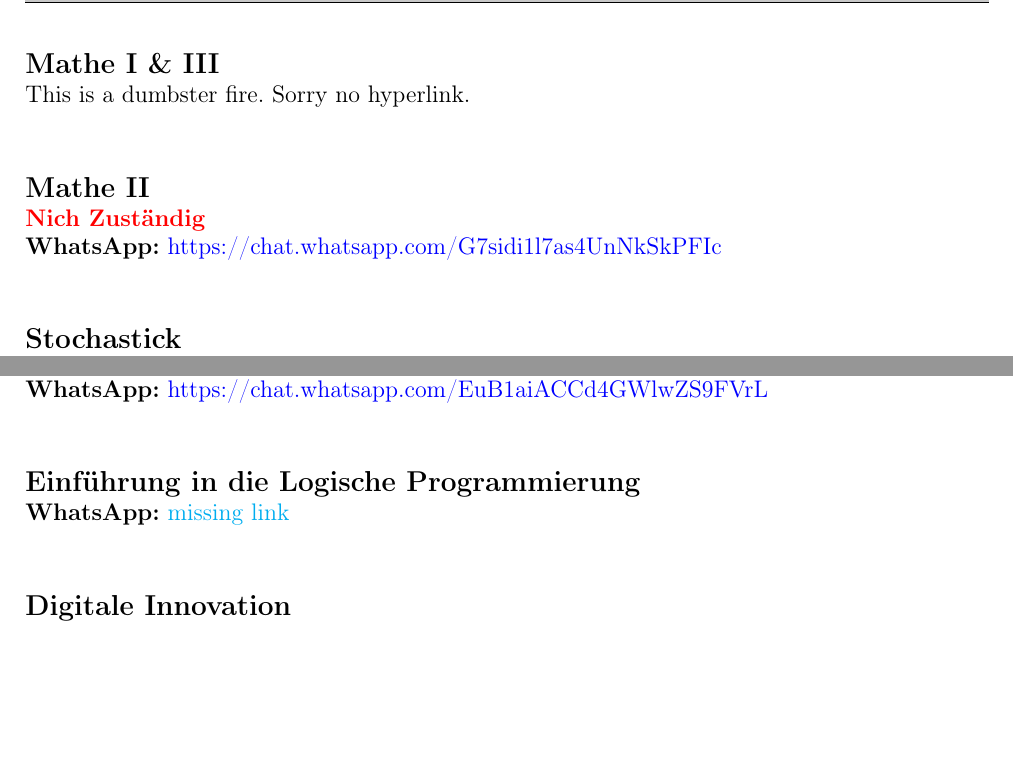
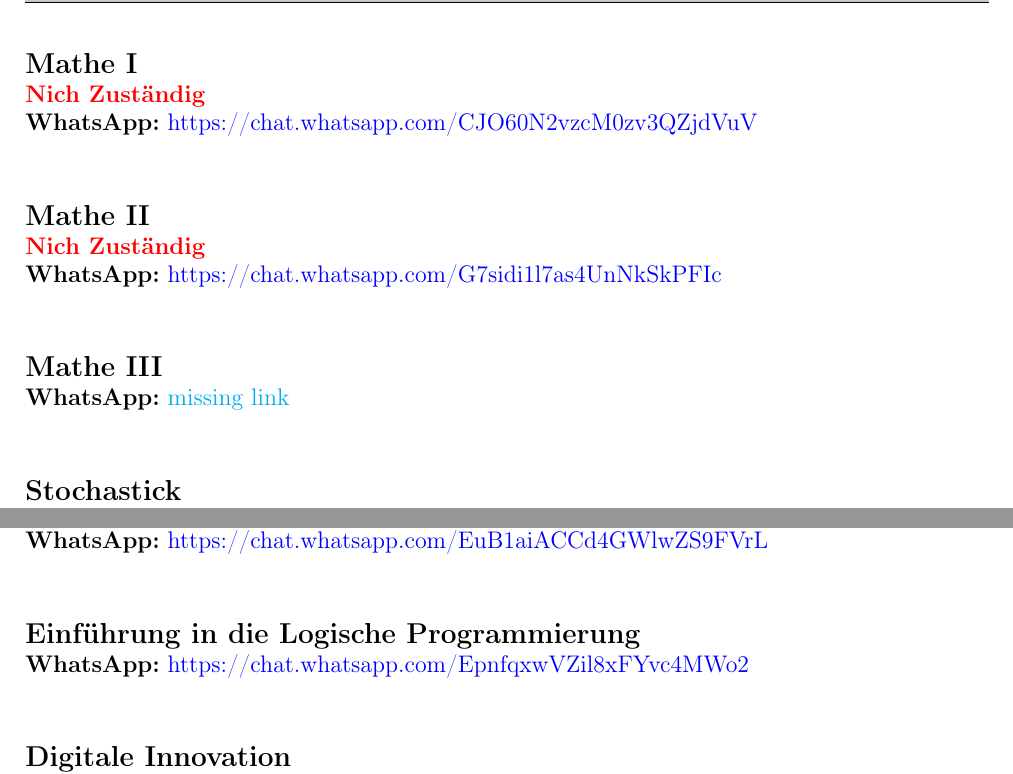
Before and after one commit to Redart15/Links, a LaTeX document (links.tex): two parts of pages 4 and 6 of 7, joined at a grey line, cut so that both start at the same text, the shorter picture padded with empty space. Compiled offline with pdfLaTeX.

Commit message:
update for WiSe24/25

```diff
--- a/links.tex
+++ b/links.tex
@@ -128,14 +128,19 @@
 \pagebreak
  % restore the original definition of \clearpage
 \let\clearpage\oldclearpage
+\def\nix{{\color{red}{\textbf{Nich Zuständig}}}}
 %=============================== TOC HACKS ===============================
 %------------------------------   Section  -------------------------------
-\sectionstar{Mathe I \& III}\vspace{-0.4cm}
-This is a dumbster fire. Sorry no hyperlink.\vspace{-1cm}
+\sectionstar{Mathe I}\vspace{-0.4cm}
+\nix\\
+\noindent \textbf{WhatsApp:}\hrefDouble{https://chat.whatsapp.com/CJO60N2vzcM0zv3QZjdVuV }\vspace{-1cm}
 %------------------------------   Section  -------------------------------
 \sectionstar{Mathe II}\vspace{-0.4cm}
 {\color{red}{\textbf{Nich Zuständig}}}\\
 \noindent \textbf{WhatsApp:}\hrefDouble{https://chat.whatsapp.com/G7sidi1l7as4UnNkSkPFIc}\vspace{-1cm}
+%------------------------------   Section  -------------------------------
+\sectionstar{Mathe III}\vspace{-0.4cm}
+\noindent \textbf{WhatsApp:}\hrefDouble{missing link}\vspace{-1cm}
 %------------------------------   Section  -------------------------------
 \sectionstar{Stochastick}\vspace{-0.4cm}
 \noindent \textbf{WhatsApp:}\hrefDouble{https://chat.whatsapp.com/LgT4ubW1VVVCrsNJnIpt8A}\vspace{-1cm}
@@ -213,7 +218,7 @@
 \noindent \textbf{WhatsApp:}\hrefDouble{https://chat.whatsapp.com/EuB1aiACCd4GWlwZS9FVrL}\vspace{-1cm}
 %------------------------------   Section  -------------------------------
 \sectionstar{Einführung in die Logische Programmierung}\vspace{-0.4cm}
-\noindent \textbf{WhatsApp:}\hrefDouble{missing link}\vspace{-1cm}
+\noindent \textbf{WhatsApp:}\hrefDouble{https://chat.whatsapp.com/EpnfqxwVZil8xFYvc4MWo2}\vspace{-1cm}
 %------------------------------   Section  -------------------------------
 \sectionstar{Digitale Innovation}\vspace{-0.4cm}
 \noindent \textbf{WhatsApp:}\hrefDouble{https://chat.whatsapp.com/HU7lCRJ5NEn0fn2QcW278I}\vspace{-1cm}
```
Also changed, not shown: links.pdf.
